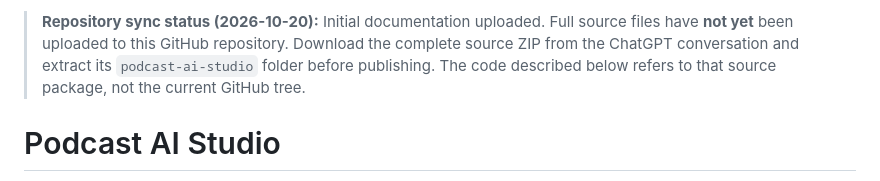
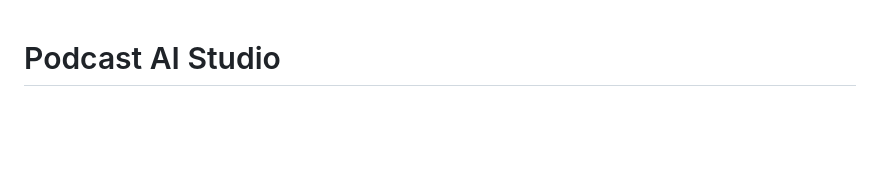
Before and after one commit to boormajor/AI-clipping-editor, a Markdown page: README.md, the part around the change. Drawn GitHub-style; blank space fills up the shorter version.

```diff
--- a/README.md
+++ b/README.md
@@ -1,5 +1,3 @@
-> **Repository sync status (2026-10-20):** Initial documentation uploaded. Full source files have **not yet** been uploaded to this GitHub repository. Download the complete source ZIP from the ChatGPT conversation and extract its `podcast-ai-studio` folder before publishing. The code described below refers to that source package, not the current GitHub tree.
-
 # Podcast AI Studio
 
 **Local-first podcast clipping studio for Windows** — a free, source-available Go desktop launcher with a polished local GUI, transcript-based highlight discovery, optional Ollama/OpenAI/Claude analysis, manual timeline adjustments, and FFmpeg vertical exports.
```
